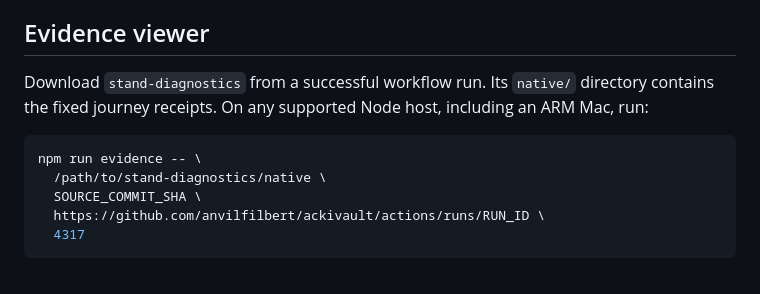
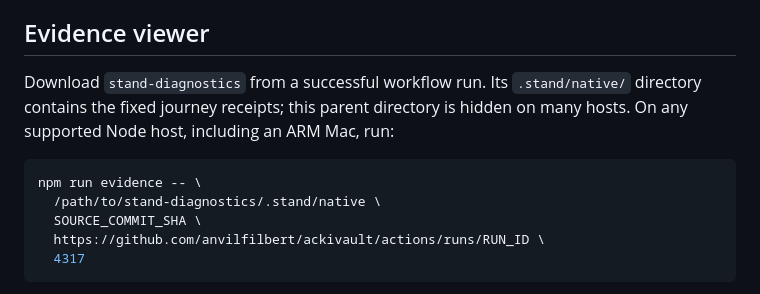
Before and after one commit to anvilfilbert/ackivault, a Markdown page: console/README.md, the part around the change. GitHub-like rendering.

````diff
--- a/console/README.md
+++ b/console/README.md
@@ -27,11 +27,11 @@ Every CLI invocation is preserved as JSON in the fresh session directory. Pay, R
 
 ## Evidence viewer
 
-Download `stand-diagnostics` from a successful workflow run. Its `native/` directory contains the fixed journey receipts. On any supported Node host, including an ARM Mac, run:
+Download `stand-diagnostics` from a successful workflow run. Its `.stand/native/` directory contains the fixed journey receipts; this parent directory is hidden on many hosts. On any supported Node host, including an ARM Mac, run:
 
 ```sh
 npm run evidence -- \
-  /path/to/stand-diagnostics/native \
+  /path/to/stand-diagnostics/.stand/native \
   SOURCE_COMMIT_SHA \
   https://github.com/anvilfilbert/ackivault/actions/runs/RUN_ID \
   4317
````
Also changed, not shown: README.md (+4 -0 lines).
